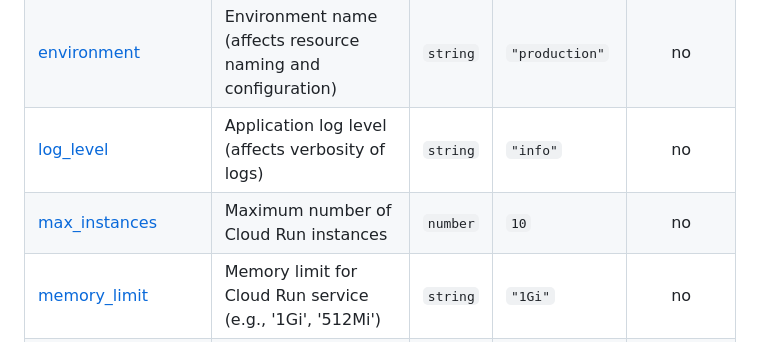
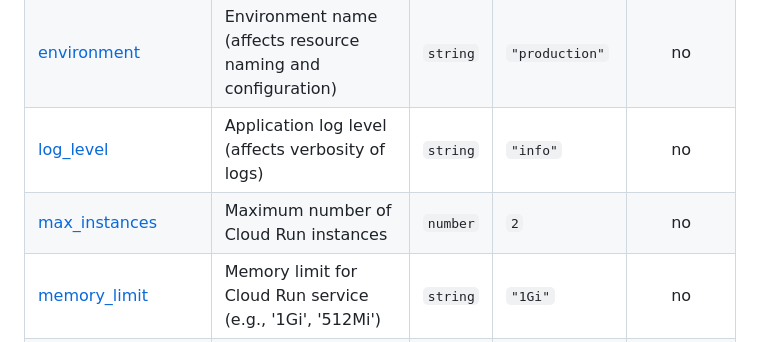
Before and after one commit to shuheu/summeryme-ai, a Markdown page: terraform/TERRAFORM_DOCS.md, the part around the change. Rendered like a GitHub page.

Commit message:
Cloud Runの最大インスタンス数を10から2に変更しました。

```diff
--- a/terraform/TERRAFORM_DOCS.md
+++ b/terraform/TERRAFORM_DOCS.md
@@ -63,7 +63,7 @@ No modules.
 | <a name="input_db_tier"></a> [db\_tier](#input\_db\_tier) | Cloud SQL instance machine type (affects performance and cost) | `string` | `"db-f1-micro"` | no |
 | <a name="input_environment"></a> [environment](#input\_environment) | Environment name (affects resource naming and configuration) | `string` | `"production"` | no |
 | <a name="input_log_level"></a> [log\_level](#input\_log\_level) | Application log level (affects verbosity of logs) | `string` | `"info"` | no |
-| <a name="input_max_instances"></a> [max\_instances](#input\_max\_instances) | Maximum number of Cloud Run instances | `number` | `10` | no |
+| <a name="input_max_instances"></a> [max\_instances](#input\_max\_instances) | Maximum number of Cloud Run instances | `number` | `2` | no |
 | <a name="input_memory_limit"></a> [memory\_limit](#input\_memory\_limit) | Memory limit for Cloud Run service (e.g., '1Gi', '512Mi') | `string` | `"1Gi"` | no |
 | <a name="input_min_instances"></a> [min\_instances](#input\_min\_instances) | Minimum number of Cloud Run instances (0 = scale to zero) | `number` | `0` | no |
 | <a name="input_project_id"></a> [project\_id](#input\_project\_id) | Google Cloud Project ID where resources will be created | `string` | n/a | yes |
```
